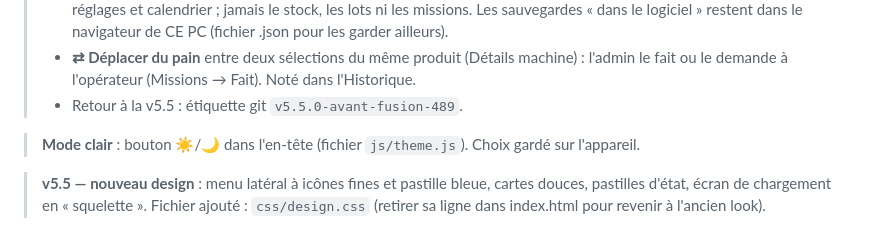
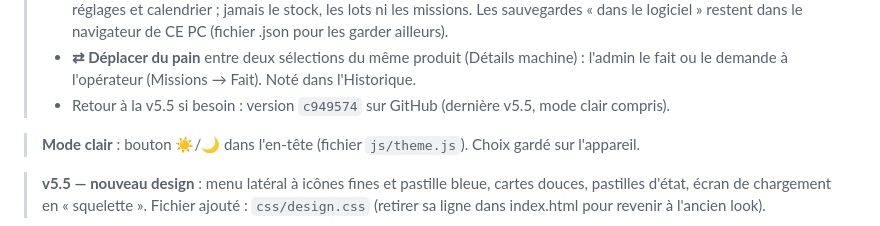
Before and after one commit to lamrich226-cmd/broodautomate, a Markdown page: LISEZMOI.md, the part around the change. Rendered like a GitHub page.

Commit message:
LISEZMOI : point de retour à la v5.5
Co-Authored-By: Claude Opus 5.5 <noreply@anthropic.com>
Claude-Session: https://claude.ai/code/session_01RQw5NvqQLAPRsLP5jt27HY

```diff
--- a/LISEZMOI.md
+++ b/LISEZMOI.md
@@ -5,7 +5,7 @@
 > - **Statistiques** : onglets *Rentabilité* (nouveaux graphiques : courbe, barres, cumul), *Zéro retour* (objectif réglable, 5 % par défaut, ventes perdues, conseil par machine) et *Fiabilité de la prévision* ; bouton **Résumé de la semaine** (Excel, 3 feuilles).
 > - **💾 Sauvegardes et retour en arrière** (en bas de l'onglet Prévision) : besoins par machine, historique des ventes, réglages et calendrier ; jamais le stock, les lots ni les missions. Les sauvegardes « dans le logiciel » restent dans le navigateur de CE PC (fichier .json pour les garder ailleurs).
 > - **⇄ Déplacer du pain** entre deux sélections du même produit (Détails machine) : l'admin le fait ou le demande à l'opérateur (Missions → Fait). Noté dans l'Historique.
-> - Retour à la v5.5 : étiquette git `v5.5.0-avant-fusion-489`.
+> - Retour à la v5.5 si besoin : version `c949574` sur GitHub (dernière v5.5, mode clair compris).
 
 > **Mode clair** : bouton ☀️/🌙 dans l'en-tête (fichier `js/theme.js`). Choix gardé sur l'appareil.
 
```
